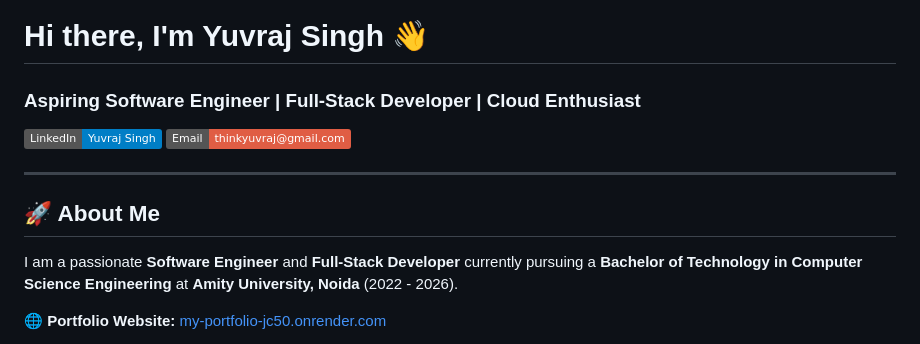
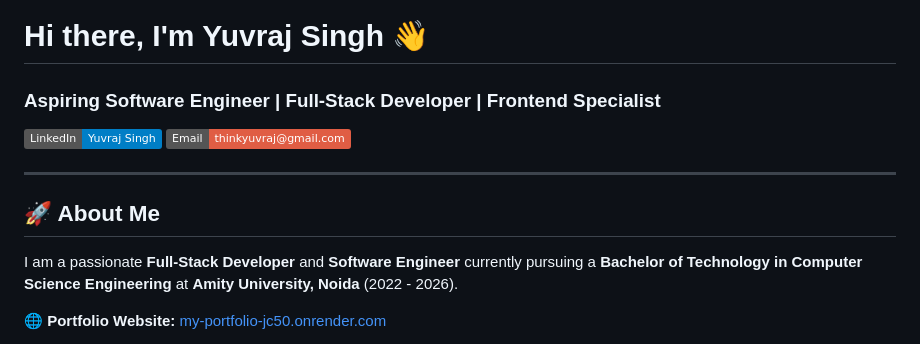
Before and after one commit to ThinkYuvraj/ThinkYuvraj, a Markdown page: README.md, the part around the change. Rendered like a GitHub page; badges without logos.

```diff
--- a/README.md
+++ b/README.md
@@ -1,5 +1,5 @@
 # Hi there, I'm Yuvraj Singh 👋
-### Aspiring Software Engineer | Full-Stack Developer | Cloud Enthusiast
+### Aspiring Software Engineer | Full-Stack Developer | Frontend Specialist
 
 [![LinkedIn](https://img.shields.io/badge/LinkedIn-Yuvraj%20Singh-blue?style=flat&logo=linkedin)](https://linkedin.com/in/yuvrajsingh1) [![Email](https://img.shields.io/badge/Email-thinkyuvraj%40gmail.com-red?style=flat&logo=gmail)](mailto:thinkyuvraj@gmail.com)
 
@@ -7,7 +7,7 @@
 
 ## 🚀 About Me
 
-I am a passionate **Software Engineer** and **Full-Stack Developer** currently pursuing a **Bachelor of Technology in Computer Science Engineering** at **Amity University, Noida** (2022 - 2026).
+I am a passionate  **Full-Stack Developer** and **Software Engineer** currently pursuing a **Bachelor of Technology in Computer Science Engineering** at **Amity University, Noida** (2022 - 2026).
 
 🌐 **Portfolio Website:** [my-portfolio-jc50.onrender.com](https://my-portfolio-jc50.onrender.com/)
 
```
